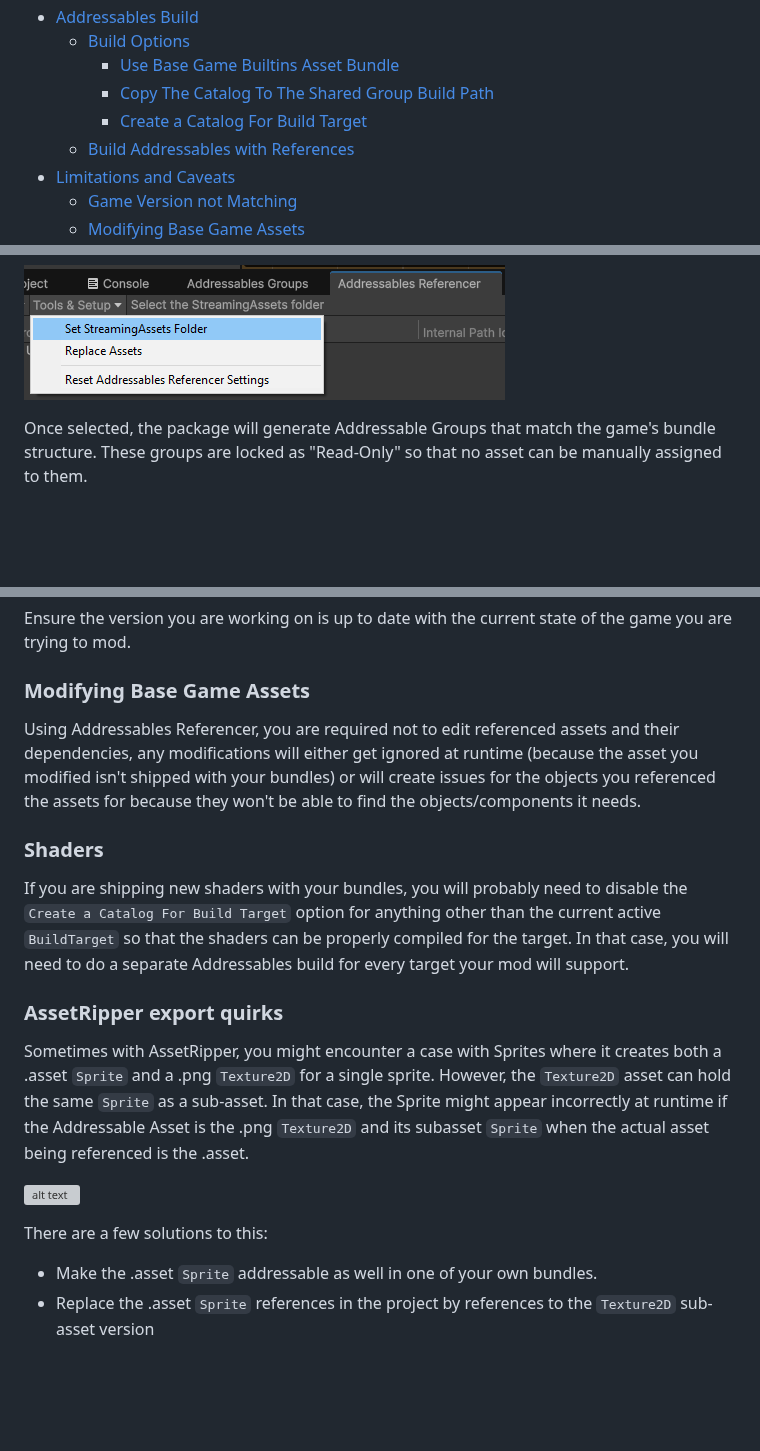
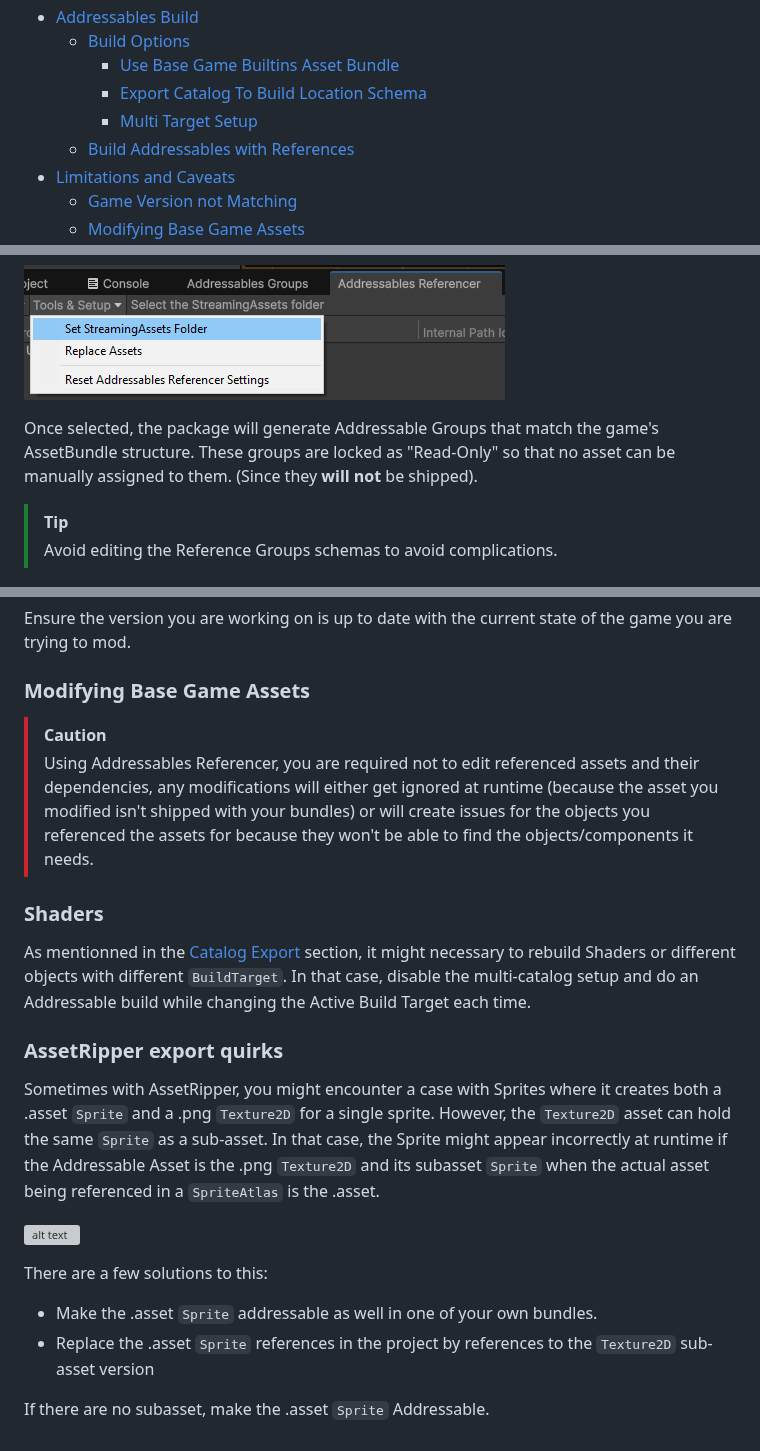
Before and after one commit to al3ks1s/AddressablesReferencer, a Markdown page: Documentation~/Addressables Referencer Usage.md, 3 parts joined by grey strips. Drawn GitHub-style; blank space fills up the shorter version; grey boxes are pictures that could not be loaded.

```diff
--- a/Documentation~/Addressables Referencer Usage.md
+++ b/Documentation~/Addressables Referencer Usage.md
@@ -16,8 +16,8 @@ Table of contents
 - [Addressables Build](#addressables-build)
     - [Build Options](#build-options)
         - [Use Base Game Builtins Asset Bundle](#use-base-game-builtins-asset-bundle)
-        - [Copy The Catalog To The Shared Group Build Path](#copy-the-catalog-to-the-shared-group-build-path)
-        - [Create a Catalog For Build Target](#create-catalog-for-build-target)
+        - [Export Catalog To Build Location Schema](#export-catalog-to-build-location-schema)
+        - [Multi Target Setup](#multi-target-setup)
     - [Build Addressables with References](#build-the-addressables-bundles-with-references)
 - [Limitations and Caveats](#limitations-and-caveats)
     - [Game Version not Matching](#game-version-not-matching)
@@ -67,7 +67,10 @@ This can be either the actual game installation, or the `Assets/StreamingAssets[
 
 ![alt text](Images/Set-StreamingAssets-Folder.png)
 
-Once selected, the package will generate Addressable Groups that match the game's bundle structure. These groups are locked as "Read-Only" so that no asset can be manually assigned to them.
+Once selected, the package will generate Addressable Groups that match the game's AssetBundle structure. These groups are locked as "Read-Only" so that no asset can be manually assigned to them. (Since they **will not** be shipped).
+
+> [!TIP]
+> Avoid editing the Reference Groups schemas to avoid complications.
 
 ![alt text](Images/StreamingAssets-Path.png)![alt text](Images/Newly-Made-Groups.png)
 
@@ -153,18 +169,21 @@ Ensure the version you are working on is up to date with the current state of th
 
 ### Modifying Base Game Assets
 
-Using Addressables Referencer, you are required not to edit referenced assets and their dependencies, any modifications will either get ignored at runtime (because the asset you modified isn't shipped with your bundles) or will create issues for the objects you referenced the assets for because they won't be able to find the objects/components it needs.
+> [!CAUTION]
+> Using Addressables Referencer, you are required not to edit referenced assets and their dependencies, any modifications will either get ignored at runtime (because the asset you modified isn't shipped with your bundles) or will create issues for the objects you referenced the assets for because they won't be able to find the objects/components it needs.
 
 ### Shaders
 
-If you are shipping new shaders with your bundles, you will probably need to disable the `Create a Catalog For Build Target` option for anything other than the current active `BuildTarget` so that the shaders can be properly compiled for the target. In that case, you will need to do a separate Addressables build for every target your mod will support.
+As mentionned in the [Catalog Export](#export-catalog-to-build-location-schema) section, it might necessary to rebuild Shaders or different objects with different `BuildTarget`. In that case, disable the multi-catalog setup and do an Addressable build while changing the Active Build Target each time.
 
 ### AssetRipper export quirks
 
-Sometimes with AssetRipper, you might encounter a case with Sprites where it creates both a .asset `Sprite` and a .png `Texture2D` for a single sprite. However, the `Texture2D` asset can hold the same `Sprite` as a sub-asset. In that case, the Sprite might appear incorrectly at runtime if the Addressable Asset is the .png `Texture2D` and its subasset `Sprite` when the actual asset being referenced is the .asset.
+Sometimes with AssetRipper, you might encounter a case with Sprites where it creates both a .asset `Sprite` and a .png `Texture2D` for a single sprite. However, the `Texture2D` asset can hold the same `Sprite` as a sub-asset. In that case, the Sprite might appear incorrectly at runtime if the Addressable Asset is the .png `Texture2D` and its subasset `Sprite` when the actual asset being referenced in a `SpriteAtlas` is the .asset.
 
 ![alt text](Images/AssetRipper-Special-Cases.png)
 
 There are a few solutions to this:
 - Make the .asset `Sprite` addressable as well in one of your own bundles.
 - Replace the .asset `Sprite` references in the project by references to the `Texture2D` sub-asset version
+
+If there are no subasset, make the .asset `Sprite` Addressable.
```
Also changed, not shown: other parts of Documentation~/Addressables Referencer Usage.md (+25 -12 lines), CHANGELOG.md (+9 -0 lines), README.md (+25 -3 lines), Documentation~/Images/AD9SR rationale.png (added), Documentation~/Images/Build-Base-Builtins.png, Documentation~/Images/Export-Catalog-Schema.png (added), Documentation~/Images/Install-From-Git.png (added), Documentation~/Images/Install-Git.png (deleted), Documentation~/Images/Multiple-Targets.png (added).
